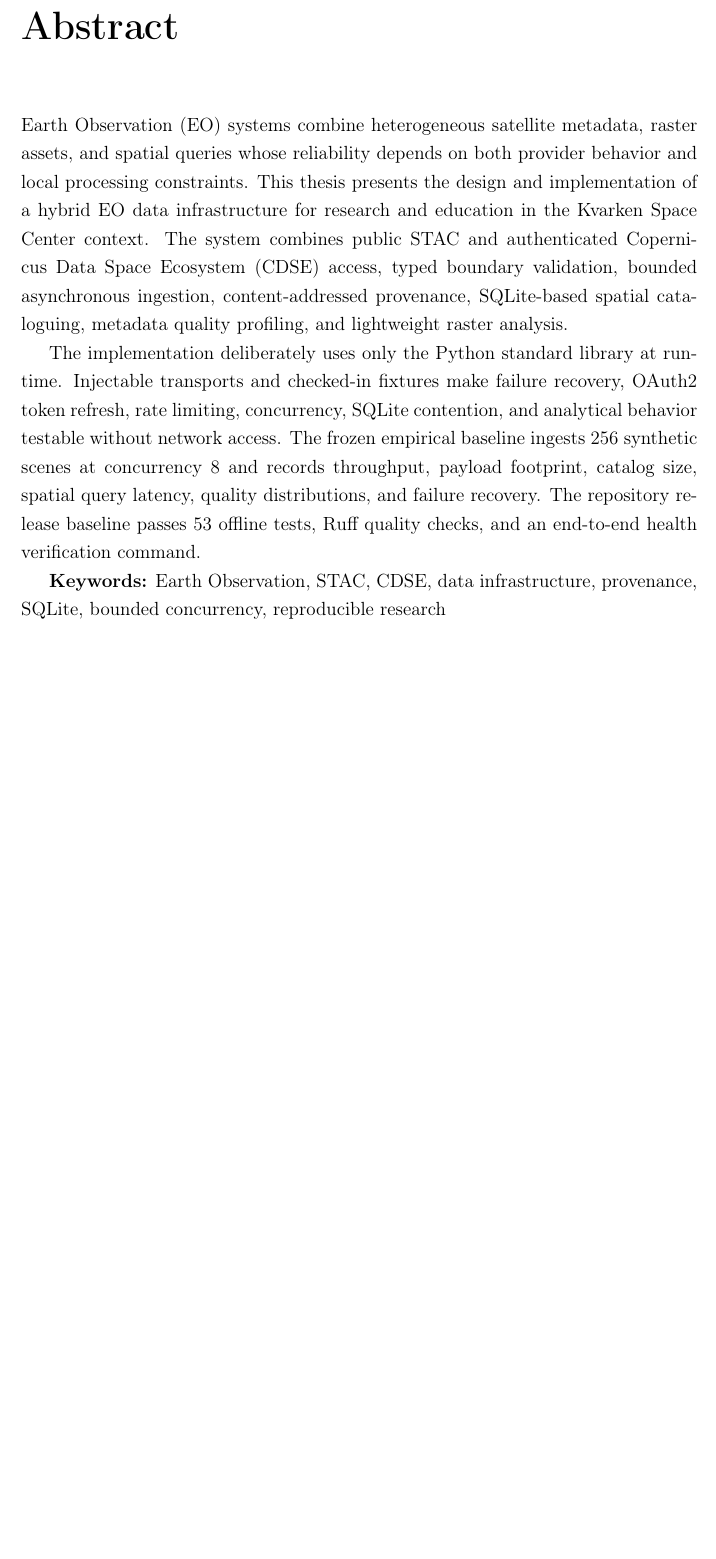
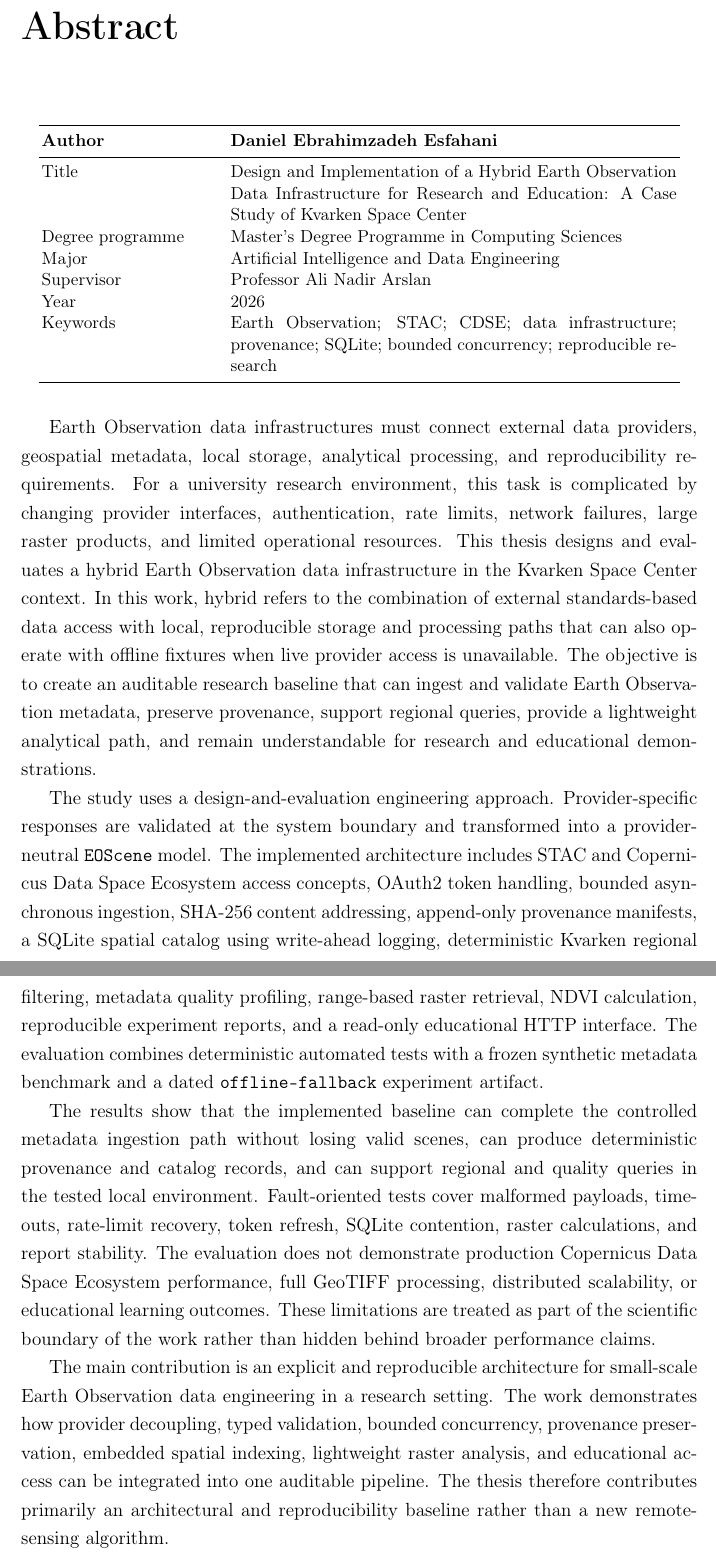
Before and after one commit to mhe931/kvarken, a LaTeX thesis (thesis/main.tex, which reads thesis/chapters/00_abstract.tex): part of page 2 of 42 before the commit and two parts of pages 2 and 3 of 43 after it, the two joined at a grey line, cut so that both start at the same text, the shorter picture padded with empty space. Compiled offline with pdfLaTeX.

Commit message:
thesis: replace abstract with final scientific version

```diff
--- a/thesis/chapters/00_abstract.tex
+++ b/thesis/chapters/00_abstract.tex
@@ -1,22 +1,28 @@
 \chapter*{Abstract}
+
 \addcontentsline{toc}{chapter}{Abstract}
 
-Earth Observation (EO) systems combine heterogeneous satellite metadata, raster assets, and
-spatial queries whose reliability depends on both provider behavior and local processing
-constraints. This thesis presents the design and implementation of a hybrid EO data
-infrastructure for research and education in the Kvarken Space Center context. The system
-combines public STAC and authenticated Copernicus Data Space Ecosystem (CDSE) access,
-typed boundary validation, bounded asynchronous ingestion, content-addressed provenance,
-SQLite-based spatial cataloguing, metadata quality profiling, and lightweight raster
-analysis.
+\begin{table}[htbp]
+\centering
+\small
+\begin{tabular}{p{0.27\textwidth}p{0.66\textwidth}}
+\toprule
+\textbf{Author} & \textbf{Daniel Ebrahimzadeh Esfahani} \\
+\midrule
+Title & Design and Implementation of a Hybrid Earth Observation Data Infrastructure for Research and Education: A Case Study of Kvarken Space Center \\
+Degree programme & Master's Degree Programme in Computing Sciences \\
+Major & Artificial Intelligence and Data Engineering \\
+Supervisor & Professor Ali Nadir Arslan \\
+Year & 2026 \\
+Keywords & Earth Observation; STAC; CDSE; data infrastructure; provenance; SQLite; bounded concurrency; reproducible research \\
+\bottomrule
+\end{tabular}
+\end{table}
 
-The implementation deliberately uses only the Python standard library at runtime. Injectable
-transports and checked-in fixtures make failure recovery, OAuth2 token refresh, rate limiting,
-concurrency, SQLite contention, and analytical behavior testable without network access. The
-frozen empirical baseline ingests 256 synthetic scenes at concurrency 8 and records throughput,
-payload footprint, catalog size, spatial query latency, quality distributions, and failure
-recovery. The repository release baseline passes 53 offline tests, Ruff quality checks, and an
-end-to-end health verification command.
+Earth Observation data infrastructures must connect external data providers, geospatial metadata, local storage, analytical processing, and reproducibility requirements. For a university research environment, this task is complicated by changing provider interfaces, authentication, rate limits, network failures, large raster products, and limited operational resources. This thesis designs and evaluates a hybrid Earth Observation data infrastructure in the Kvarken Space Center context. In this work, hybrid refers to the combination of external standards-based data access with local, reproducible storage and processing paths that can also operate with offline fixtures when live provider access is unavailable. The objective is to create an auditable research baseline that can ingest and validate Earth Observation metadata, preserve provenance, support regional queries, provide a lightweight analytical path, and remain understandable for research and educational demonstrations.
 
-\textbf{Keywords:} Earth Observation, STAC, CDSE, data infrastructure, provenance, SQLite,
-bounded concurrency, reproducible research
+The study uses a design-and-evaluation engineering approach. Provider-specific responses are validated at the system boundary and transformed into a provider-neutral \texttt{EOScene} model. The implemented architecture includes STAC and Copernicus Data Space Ecosystem access concepts, OAuth2 token handling, bounded asynchronous ingestion, SHA-256 content addressing, append-only provenance manifests, a SQLite spatial catalog using write-ahead logging, deterministic Kvarken regional filtering, metadata quality profiling, range-based raster retrieval, NDVI calculation, reproducible experiment reports, and a read-only educational HTTP interface. The evaluation combines deterministic automated tests with a frozen synthetic metadata benchmark and a dated \texttt{offline-fallback} experiment artifact.
+
+The results show that the implemented baseline can complete the controlled metadata ingestion path without losing valid scenes, can produce deterministic provenance and catalog records, and can support regional and quality queries in the tested local environment. Fault-oriented tests cover malformed payloads, timeouts, rate-limit recovery, token refresh, SQLite contention, raster calculations, and report stability. The evaluation does not demonstrate production Copernicus Data Space Ecosystem performance, full GeoTIFF processing, distributed scalability, or educational learning outcomes. These limitations are treated as part of the scientific boundary of the work rather than hidden behind broader performance claims.
+
+The main contribution is an explicit and reproducible architecture for small-scale Earth Observation data engineering in a research setting. The work demonstrates how provider decoupling, typed validation, bounded concurrency, provenance preservation, embedded spatial indexing, lightweight raster analysis, and educational access can be integrated into one auditable pipeline. The thesis therefore contributes primarily an architectural and reproducibility baseline rather than a new remote-sensing algorithm.
```
